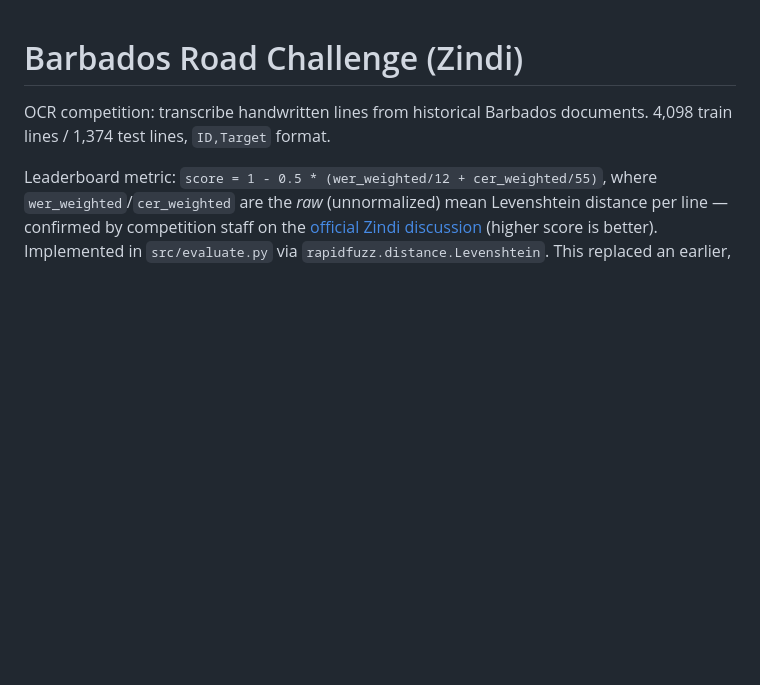
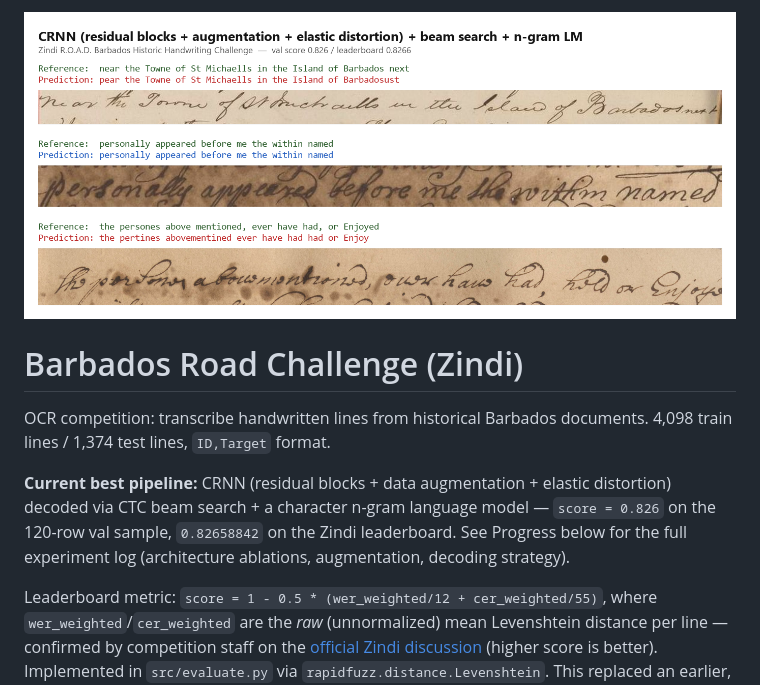
Before and after one commit to Alherma7/R.O.A.D.-Barbados-Historic-Handwriting, a Markdown page: README.md, the part around the change. Rendered like a GitHub page; pictures changed too: demo_comparison.png (added); blank space fills up the shorter version.

Commit message:
Add sample predictions image to README
Shows 3 real val-set examples (image + reference + prediction) with the
current best pipeline (CRNN residual+aug+elastic + beam search + n-gram LM,
0.826), placed at the top of the README for a quick visual of what the
model does.

Co-Authored-By: Claude Sonnet 5 <noreply@anthropic.com>
Claude-Session: https://claude.ai/code/session_01DrCLybKiDQ7wKGPHhuhfTh

```diff
--- a/README.md
+++ b/README.md
@@ -1,7 +1,15 @@
+![Sample predictions: CRNN (residual blocks + augmentation + elastic distortion) + beam search + n-gram LM](demo_comparison.png)
+
 # Barbados Road Challenge (Zindi)
 
 OCR competition: transcribe handwritten lines from historical Barbados
 documents. 4,098 train lines / 1,374 test lines, `ID,Target` format.
+
+**Current best pipeline:** CRNN (residual blocks + data augmentation +
+elastic distortion) decoded via CTC beam search + a character n-gram
+language model — `score = 0.826` on the 120-row val sample,
+`0.82658842` on the Zindi leaderboard. See Progress below for the full
+experiment log (architecture ablations, augmentation, decoding strategy).
 
 Leaderboard metric: `score = 1 - 0.5 * (wer_weighted/12 + cer_weighted/55)`,
 where `wer_weighted`/`cer_weighted` are the *raw* (unnormalized) mean
```
